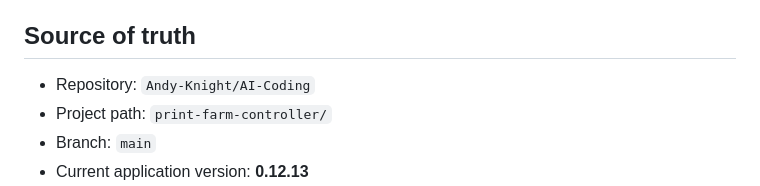
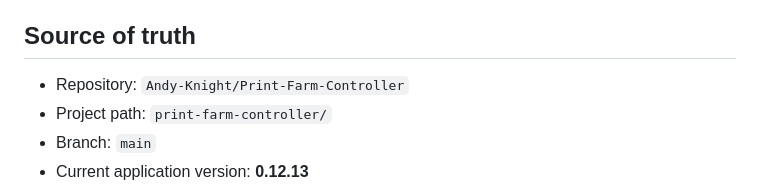
Before and after one commit to Andy-Knight/AI-Coding, a Markdown page: print-farm-controller/PROJECT_CONTEXT.md, the part around the change. Drawn GitHub-style.

Commit message:
Update repository name after rename

```diff
--- a/print-farm-controller/PROJECT_CONTEXT.md
+++ b/print-farm-controller/PROJECT_CONTEXT.md
@@ -4,7 +4,7 @@
 
 ## Source of truth
 
-- Repository: `Andy-Knight/AI-Coding`
+- Repository: `Andy-Knight/Print-Farm-Controller`
 - Project path: `print-farm-controller/`
 - Branch: `main`
 - Current application version: **0.12.13**
```
